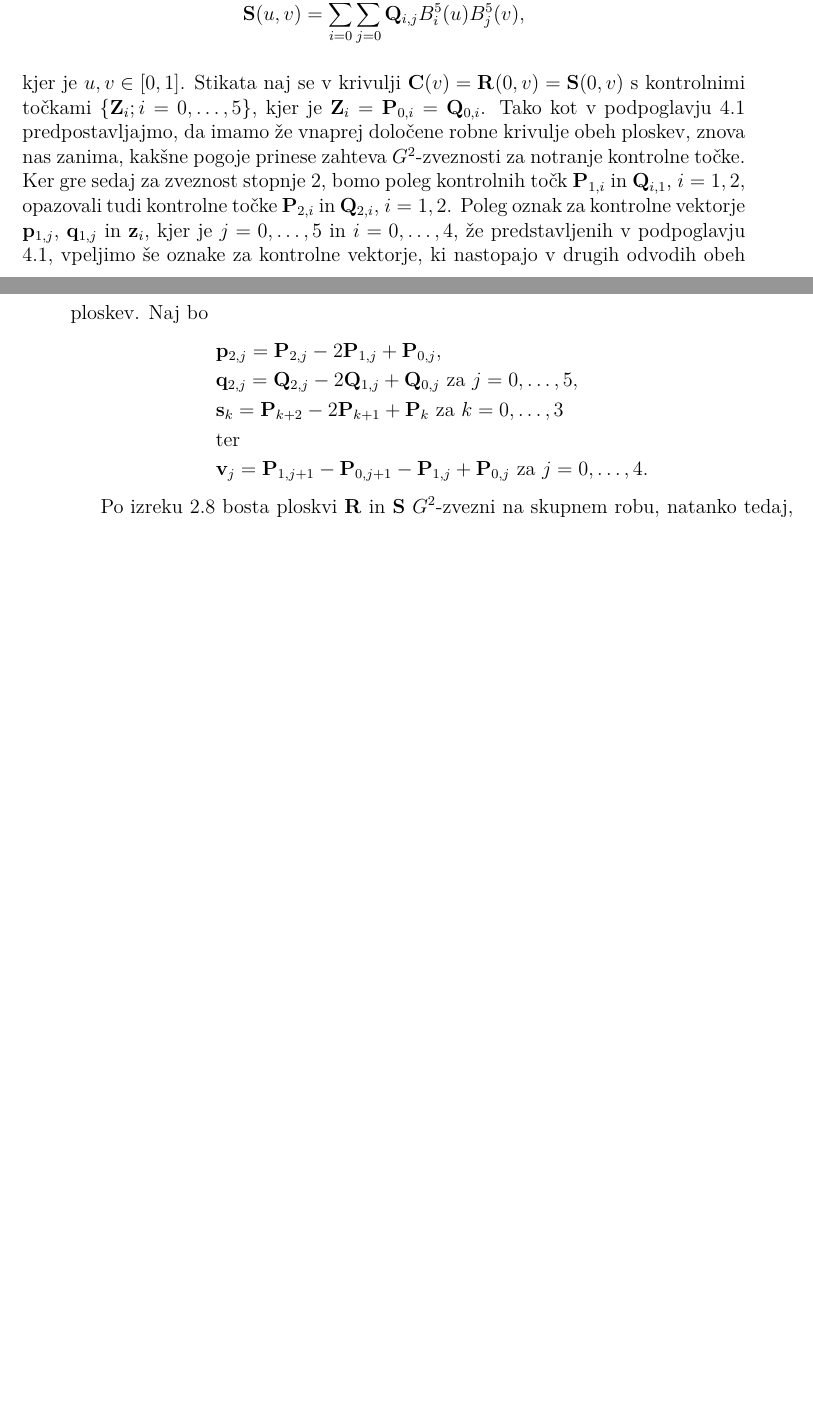
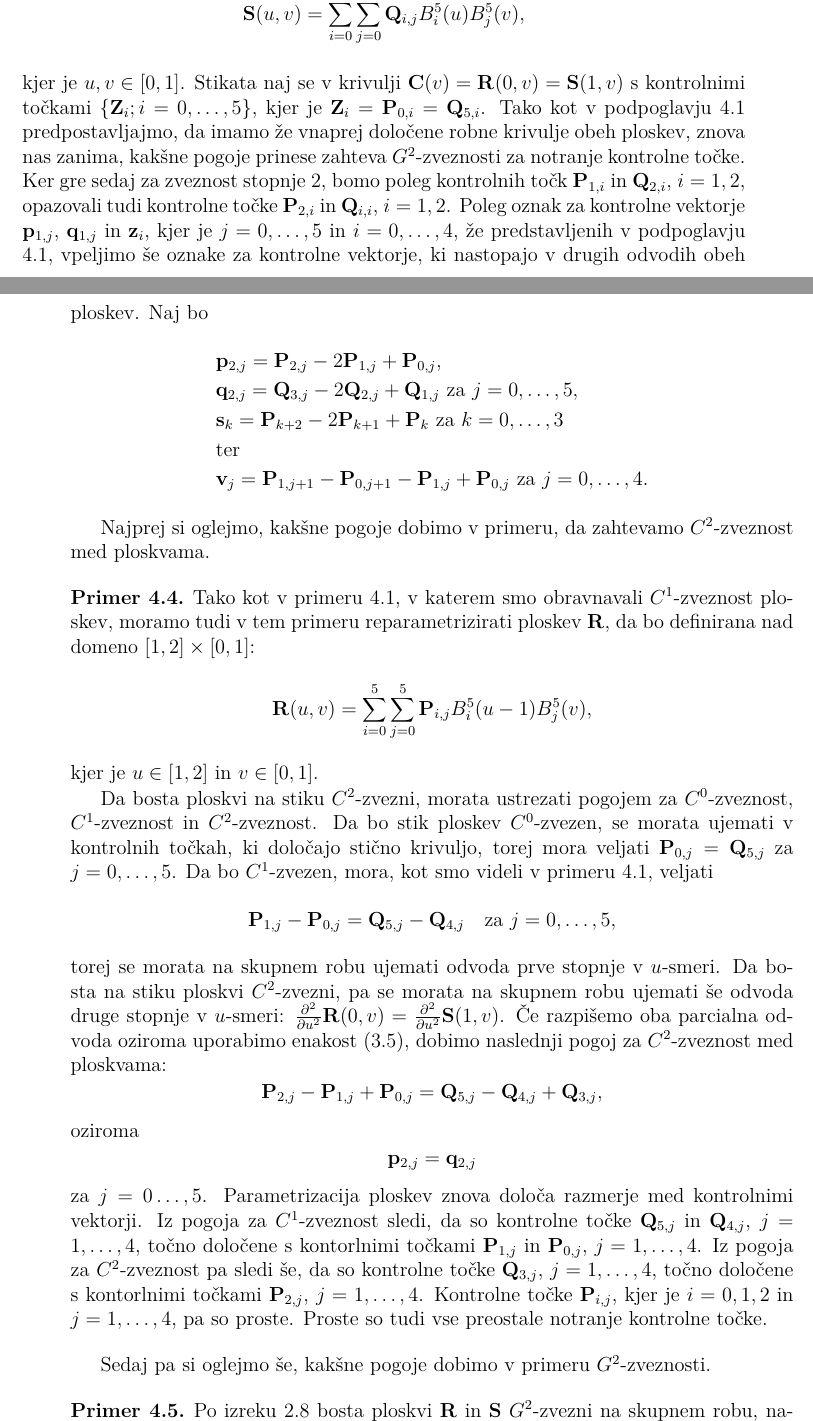
Before and after one commit to KatarinaCerne/Geometrijska-zveznost, a LaTeX document (magisterij.tex): two parts of pages 34 and 35 of 46 before the commit and two parts of pages 34 and 35 of 48 after it, joined at a grey line, cut so that both start at the same text, the shorter picture padded with empty space. The pictures show the PDF file magisterij.pdf that the author committed with the source.

Commit message:
primer za c2

```diff
--- a/magisterij.tex
+++ b/magisterij.tex
@@ -1863,12 +1863,12 @@ $$\ddd{R}(u,v)=\sum_{i=0}^5\sum_{j=0}^5\ddd{P}_{i,j}B_i^5(u)B_j^5(v)$$
 in
 $$\ddd{S}(u,v)=\sum_{i=0}^5\sum_{j=0}^5\ddd{Q}_{i,j}B_i^5(u)B_j^5(v),$$
 kjer je $u,v\in[0,1]$. Stikata naj se v krivulji $\ddd{C}(v)=\ddd{R}(0,v)=
-\ddd{S}(0,v)$ s kontrolnimi točkami $\{\ddd{Z}_i; i=0,\ldots,5\}$, kjer je
-$\ddd{Z}_i=\ddd{P}_{0,i}=\ddd{Q}_{0,i}$. Tako kot v podpoglavju \ref{g1primeri} predpostavljajmo, da imamo
+\ddd{S}(1,v)$ s kontrolnimi točkami $\{\ddd{Z}_i; i=0,\ldots,5\}$, kjer je
+$\ddd{Z}_i=\ddd{P}_{0,i}=\ddd{Q}_{5,i}$. Tako kot v podpoglavju \ref{g1primeri} predpostavljajmo, da imamo
 že vnaprej določene robne krivulje obeh ploskev, znova nas zanima, kakšne pogoje
 prinese zahteva $G^2$-zveznosti za notranje kontrolne točke. Ker gre sedaj za zveznost
-stopnje 2, bomo poleg kontrolnih točk $\ddd{P}_{1,i}$ in $\ddd{Q}_{i,1}$, $i=1,2$,
-opazovali tudi kontrolne točke $\ddd{P}_{2,i}$ in $\ddd{Q}_{2,i}$, $i=1,2$.
+stopnje 2, bomo poleg kontrolnih točk $\ddd{P}_{1,i}$ in $\ddd{Q}_{2,i}$, $i=1,2$,
+opazovali tudi kontrolne točke $\ddd{P}_{2,i}$ in $\ddd{Q}_{i,i}$, $i=1,2$.
 Poleg
 oznak za kontrolne vektorje $\ddd{p}_{1,j}$, $\ddd{q}_{1,j}$ in $\ddd{z}_{i}$,
 kjer je $j=0,\ldots,5$ in $i=0,\ldots,4$, že predstavljenih v podpoglavju \ref{g1primeri},
@@ -1876,12 +1876,47 @@ vpeljimo še oznake za kontrolne vektorje, ki nastopajo v drugih odvodih obeh pl
 Naj bo
 \begin{align*}
 &\ddd{p}_{2,j}=\ddd{P}_{2,j}-2\ddd{P}_{1,j}+\ddd{P}_{0,j},\\
-&\ddd{q}_{2,j}=\ddd{Q}_{2,j}-2\ddd{Q}_{1,j}+\ddd{Q}_{0,j}\textrm{ za }j=0,\ldots,5,\\
+&\ddd{q}_{2,j}=\ddd{Q}_{3,j}-2\ddd{Q}_{2,j}+\ddd{Q}_{1,j}\textrm{ za }j=0,\ldots,5,\\
 &\ddd{s}_k=\ddd{P}_{k+2}-2\ddd{P}_{k+1}+\ddd{P}_{k}\textrm{ za }k=0,\ldots,3\\
 &\textrm{ter}\\
 &\ddd{v}_j=\ddd{P}_{1,j+1}-\ddd{P}_{0,j+1}-\ddd{P}_{1,j}+\ddd{P}_{0,j}\textrm{ za }j=0,\ldots,4.
 \end{align*}
 
+Najprej si oglejmo, kakšne pogoje dobimo v primeru, da zahtevamo $C^2$-zveznost med
+ploskvama.
+\begin{primer}
+Tako kot v primeru \ref{primer1}, v katerem smo obravnavali $C^1$-zveznost ploskev,
+moramo tudi v tem primeru reparametrizirati ploskev $\ddd{R}$, da bo definirana nad
+domeno $[1,2]\times [0,1]$:
+$$\ddd{R}(u,v)=\sum_{i=0}^5\sum_{j=0}^5\ddd{P}_{i,j}B_i^5(u-1)B_j^5(v),$$
+kjer je $u\in [1,2]$ in $v\in [0,1]$.
+
+Da bosta ploskvi na stiku $C^2$-zvezni, morata ustrezati pogojem za $C^0$-zveznost,
+$C^1$-zveznost in $C^2$-zveznost.
+Da bo stik ploskev $C^0$-zvezen, se morata ujemati v kontrolnih točkah, ki določajo
+stično krivuljo, torej mora veljati $\ddd{P}_{0,j}=\ddd{Q}_{5,j}$ za $j=0,\ldots,5$.
+Da bo $C^1$-zvezen, mora, kot smo videli v primeru \ref{primer1}, veljati
+$$\ddd{P}_{1,j}-\ddd{P}_{0,j}=\ddd{Q}_{5,j}-\ddd{Q}_{4,j}\quad \textrm{za }j=0,\ldots,5,$$
+torej se morata na skupnem robu ujemati odvoda prve stopnje v $u$-smeri.
+Da bosta na stiku ploskvi $C^2$-zvezni, pa se morata na skupnem robu ujemati še odvoda druge stopnje
+v $u$-smeri: $\frac{\partial^2}{\partial u^2}\ddd{R}(0,v)=\frac{\partial^2}{\partial u^2}\ddd{S}(1,v)$.
+Če razpišemo oba parcialna odvoda oziroma uporabimo enakost \eqref{eq29}, dobimo naslednji
+pogoj za $C^2$-zveznost med ploskvama:
+$$\ddd{P}_{2,j}-\ddd{P}_{1,j}+\ddd{P}_{0,j}=\ddd{Q}_{5,j}-\ddd{Q}_{4,j}+\ddd{Q}_{3,j},$$
+oziroma
+$$\ddd{p}_{2,j}=\ddd{q}_{2,j}$$
+za $j=0\ldots,5$.
+Parametrizacija ploskev znova določa razmerje med kontrolnimi vektorji.
+Iz pogoja za $C^1$-zveznost sledi, da so kontrolne točke $\ddd{Q}_{5,j}$ in $\ddd{Q}_{4,j}$,
+$j=1,\ldots,4$, točno določene s kontorlnimi točkami $\ddd{P}_{1,j}$ in $\ddd{P}_{0,j}$,
+$j=1,\ldots,4$. Iz pogoja za $C^2$-zveznost pa sledi še, da so kontrolne točke
+$\ddd{Q}_{3,j}$, $j=1,\ldots,4$, točno določene s kontorlnimi točkami $\ddd{P}_{2,j}$,
+$j=1,\ldots,4$. Kontrolne točke $\ddd{P}_{i,j}$, kjer je $i=0,1,2$ in $j=1,\ldots,4$, pa
+so proste. Proste so tudi vse preostale notranje kontrolne točke.
+\end{primer}
+
+Sedaj pa si oglejmo še, kakšne pogoje dobimo v primeru $G^2$-zveznosti.
+\begin{primer}
 Po izreku \ref{izrek1} bosta ploskvi $\ddd{R}$ in $\ddd{S}$ $G^2$-zvezni na skupnem
 robu, natanko tedaj, ko bodo obstajale
 $C^2$-funkcije $\alpha_1(v)$, $\beta_1(v)$, $\alpha_2(v)$ in $\beta_2(v)$,
```
Also changed, not shown: magisterij.pdf, magisterij.tex (3 more changed lines).
